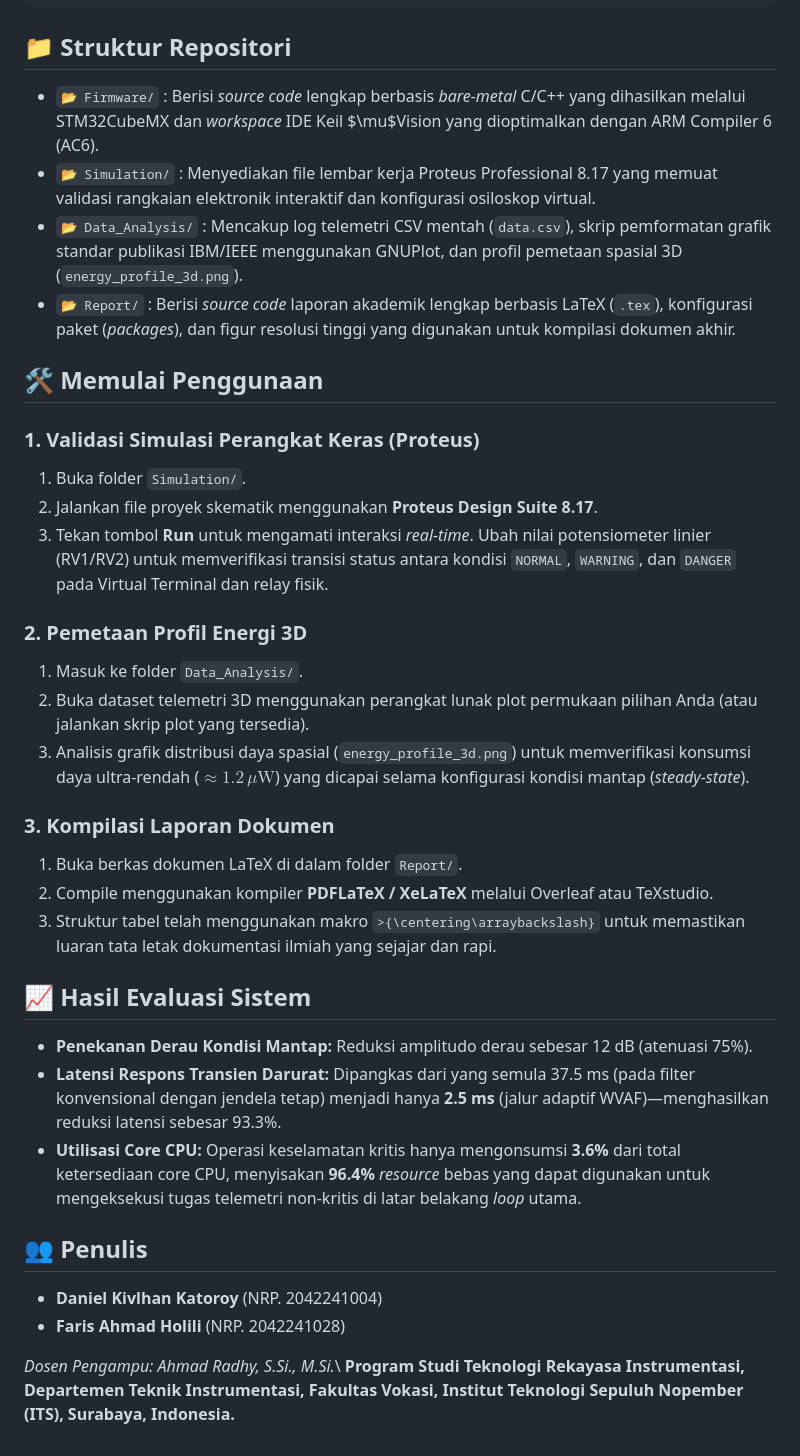
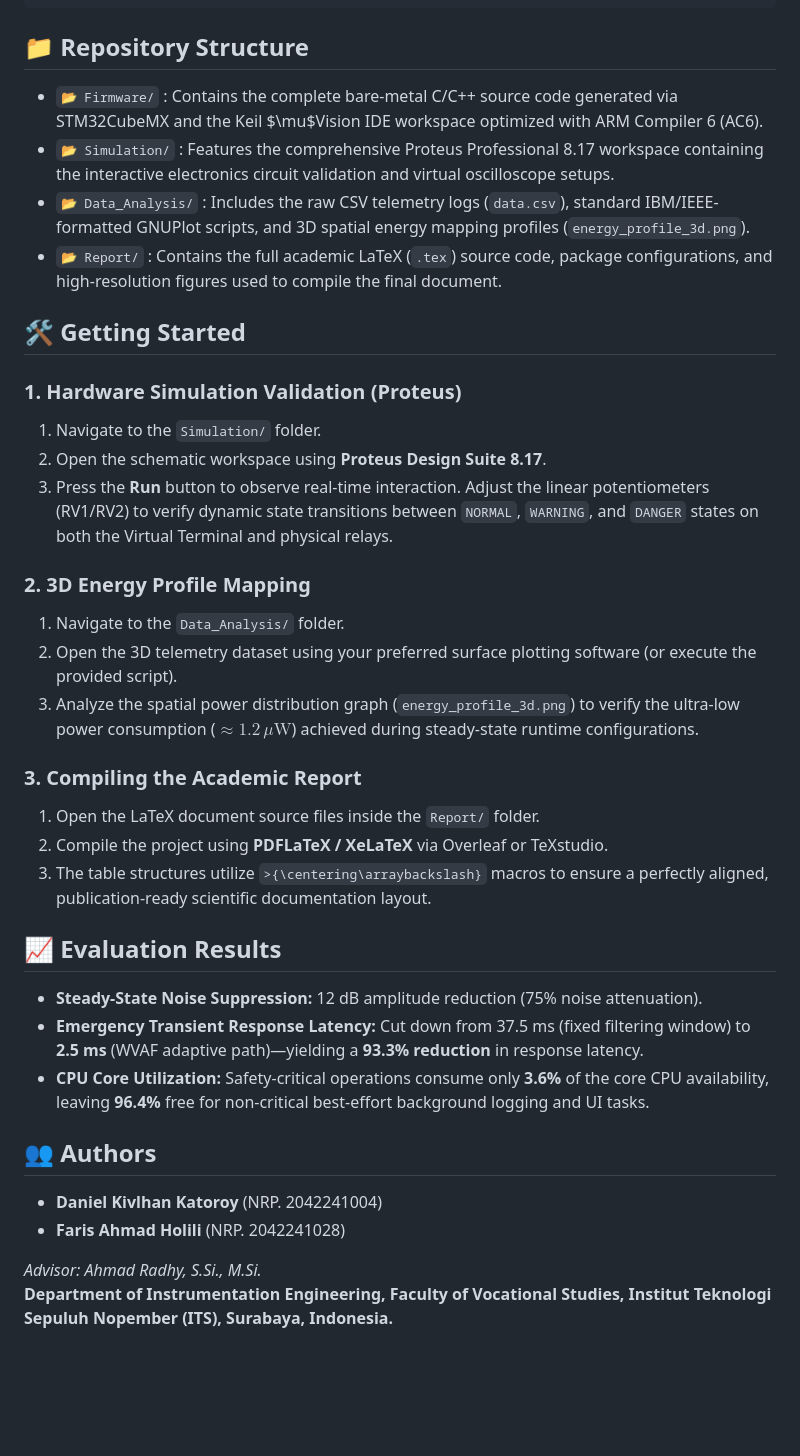
Before and after one commit to DanielKivlhan/dmcm-wvaf-stm32, a Markdown page: README.md, the part around one of its changes. Rendered like a GitHub page; blank space fills up the shorter version.

````diff
--- a/README.md
+++ b/README.md
@@ -45,36 +45,36 @@ Arsitektur DMCM secara ketat memisahkan prioritas pemrosesan menjadi dua zona ek
      └─────────────────────────────────────────────────────────────────┘
 ```
-## 📁 Struktur Repositori
-* `📂 Firmware/` : Berisi *source code* lengkap berbasis *bare-metal* C/C++ yang dihasilkan melalui STM32CubeMX dan *workspace* IDE Keil $\mu$Vision yang dioptimalkan dengan ARM Compiler 6 (AC6).
-* `📂 Simulation/` : Menyediakan file lembar kerja Proteus Professional 8.17 yang memuat validasi rangkaian elektronik interaktif dan konfigurasi osiloskop virtual.
-* `📂 Data_Analysis/` : Mencakup log telemetri CSV mentah (`data.csv`), skrip pemformatan grafik standar publikasi IBM/IEEE menggunakan GNUPlot, dan profil pemetaan spasial 3D (`energy_profile_3d.png`).
-* `📂 Report/` : Berisi *source code* laporan akademik lengkap berbasis LaTeX (`.tex`), konfigurasi paket (*packages*), dan figur resolusi tinggi yang digunakan untuk kompilasi dokumen akhir.
+## 📁 Repository Structure
+* `📂 Firmware/` : Contains the complete bare-metal C/C++ source code generated via STM32CubeMX and the Keil $\mu$Vision IDE workspace optimized with ARM Compiler 6 (AC6).
+* `📂 Simulation/` : Features the comprehensive Proteus Professional 8.17 workspace containing the interactive electronics circuit validation and virtual oscilloscope setups.
+* `📂 Data_Analysis/` : Includes the raw CSV telemetry logs (`data.csv`), standard IBM/IEEE-formatted GNUPlot scripts, and 3D spatial energy mapping profiles (`energy_profile_3d.png`).
+* `📂 Report/` : Contains the full academic LaTeX (`.tex`) source code, package configurations, and high-resolution figures used to compile the final document.
 
-## 🛠️ Memulai Penggunaan
+## 🛠️ Getting Started
 
-### 1. Validasi Simulasi Perangkat Keras (Proteus)
-1. Buka folder `Simulation/`.
-2. Jalankan file proyek skematik menggunakan **Proteus Design Suite 8.17**.
-3. Tekan tombol **Run** untuk mengamati interaksi *real-time*. Ubah nilai potensiometer linier (RV1/RV2) untuk memverifikasi transisi status antara kondisi `NORMAL`, `WARNING`, dan `DANGER` pada Virtual Terminal dan relay fisik.
+### 1. Hardware Simulation Validation (Proteus)
+1. Navigate to the `Simulation/` folder.
+2. Open the schematic workspace using **Proteus Design Suite 8.17**.
+3. Press the **Run** button to observe real-time interaction. Adjust the linear potentiometers (RV1/RV2) to verify dynamic state transitions between `NORMAL`, `WARNING`, and `DANGER` states on both the Virtual Terminal and physical relays.
 
-### 2. Pemetaan Profil Energi 3D
-1. Masuk ke folder `Data_Analysis/`.
-2. Buka dataset telemetri 3D menggunakan perangkat lunak plot permukaan pilihan Anda (atau jalankan skrip plot yang tersedia).
-3. Analisis grafik distribusi daya spasial (`energy_profile_3d.png`) untuk memverifikasi konsumsi daya ultra-rendah ($\approx 1.2\,\mu\text{W}$) yang dicapai selama konfigurasi kondisi mantap (*steady-state*).
+### 2. 3D Energy Profile Mapping
+1. Navigate to the `Data_Analysis/` folder.
+2. Open the 3D telemetry dataset using your preferred surface plotting software (or execute the provided script).
+3. Analyze the spatial power distribution graph (`energy_profile_3d.png`) to verify the ultra-low power consumption ($\approx 1.2\,\mu\text{W}$) achieved during steady-state runtime configurations.
 
-### 3. Kompilasi Laporan Dokumen
-1. Buka berkas dokumen LaTeX di dalam folder `Report/`.
-2. Compile menggunakan kompiler **PDFLaTeX / XeLaTeX** melalui Overleaf atau TeXstudio.
-3. Struktur tabel telah menggunakan makro `>{\centering\arraybackslash}` untuk memastikan luaran tata letak dokumentasi ilmiah yang sejajar dan rapi.
+### 3. Compiling the Academic Report
+1. Open the LaTeX document source files inside the `Report/` folder.
+2. Compile the project using **PDFLaTeX / XeLaTeX** via Overleaf or TeXstudio.
+3. The table structures utilize `>{\centering\arraybackslash}` macros to ensure a perfectly aligned, publication-ready scientific documentation layout.
 
-## 📈 Hasil Evaluasi Sistem
-* **Penekanan Derau Kondisi Mantap:** Reduksi amplitudo derau sebesar 12 dB (atenuasi 75%).
-* **Latensi Respons Transien Darurat:** Dipangkas dari yang semula 37.5 ms (pada filter konvensional dengan jendela tetap) menjadi hanya **2.5 ms** (jalur adaptif WVAF)—menghasilkan reduksi latensi sebesar 93.3%.
-* **Utilisasi Core CPU:** Operasi keselamatan kritis hanya mengonsumsi **3.6%** dari total ketersediaan core CPU, menyisakan **96.4%** *resource* bebas yang dapat digunakan untuk mengeksekusi tugas telemetri non-kritis di latar belakang *loop* utama.
+## 📈 Evaluation Results
+* **Steady-State Noise Suppression:** 12 dB amplitude reduction (75% noise attenuation).
+* **Emergency Transient Response Latency:** Cut down from 37.5 ms (fixed filtering window) to **2.5 ms** (WVAF adaptive path)—yielding a **93.3% reduction** in response latency.
+* **CPU Core Utilization:** Safety-critical operations consume only **3.6%** of the core CPU availability, leaving **96.4%** free for non-critical best-effort background logging and UI tasks.
 
-## 👥 Penulis
+## 👥 Authors
 * **Daniel Kivlhan Katoroy** (NRP. 2042241004)
 * **Faris Ahmad Holili** (NRP. 2042241028)
 
-*Dosen Pengampu: Ahmad Radhy, S.Si., M.Si.*\
-**Program Studi Teknologi Rekayasa Instrumentasi, Departemen Teknik Instrumentasi, Fakultas Vokasi, Institut Teknologi Sepuluh Nopember (ITS), Surabaya, Indonesia.**
+*Advisor: Ahmad Radhy, S.Si., M.Si.* \
+**Department of Instrumentation Engineering, Faculty of Vocational Studies, Institut Teknologi Sepuluh Nopember (ITS), Surabaya, Indonesia.**
````
Also changed, not shown: other parts of README.md (+23 -23 lines).
